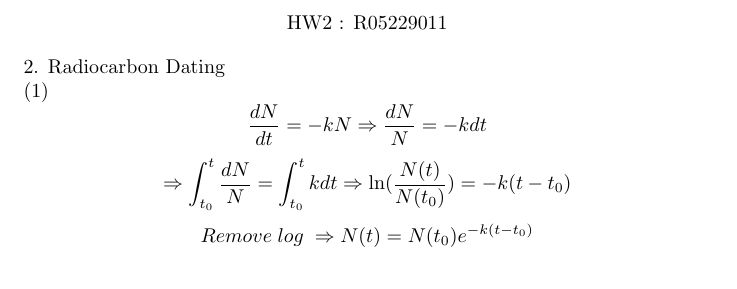
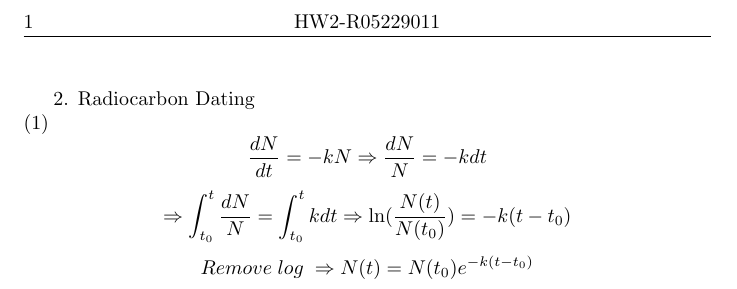
Before and after one commit to voldemort92205/InClass, a LaTeX problem sheet (MathModel/hw2.tex): part of the page, cut at the place of the change. Compiled offline with pdfLaTeX.

Commit message:
modify appearance

```diff
--- a/MathModel/hw2.tex
+++ b/MathModel/hw2.tex
@@ -1,9 +1,14 @@
-\documentclass [24pt] {article}
+\documentclass [24pt] {report}
+
+% report setting environment
+\usepackage {fancyhdr}
+\pagestyle {fancy}
+\fancyhf{}
+\fancyheadoffset {0in}
+\fancyhead[C] {HW2-R05229011}
+\fancyhead [LO] {\thepage}
 
 \begin {document}
-	\begin {center}
-		HW2 : R05229011
-	\end {center}
 	2. Radiocarbon Dating\\
 	(1)
 	\[\frac{dN}{dt} = -kN \Rightarrow \frac{dN}{N} = -k dt\]
```
